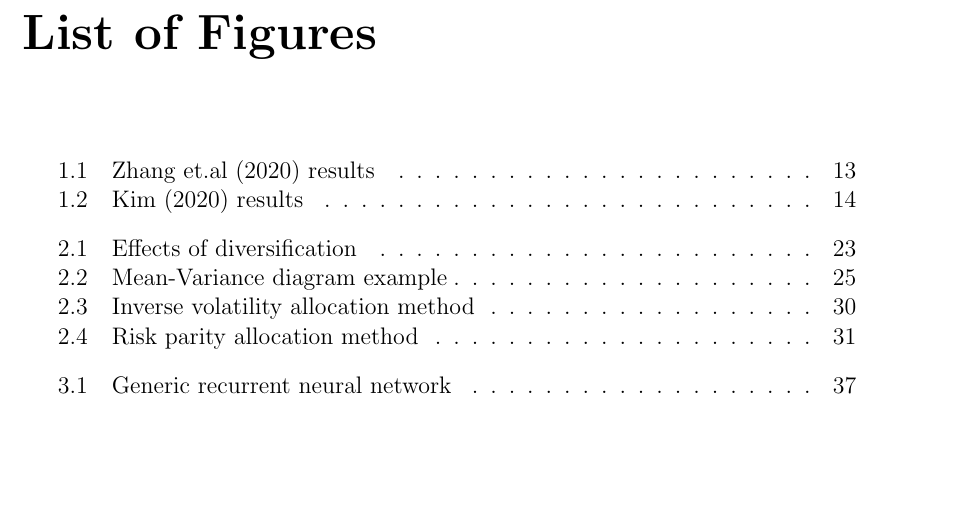
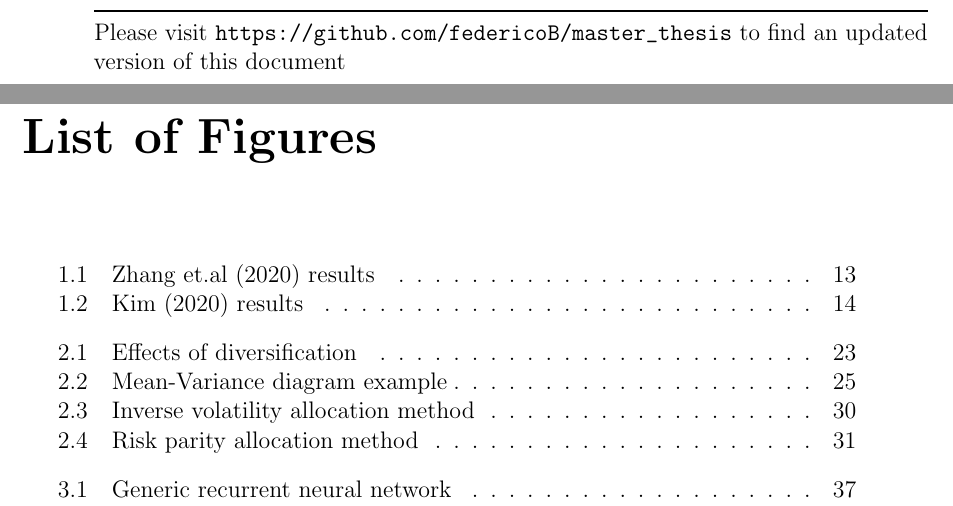
Before and after one commit to federicoB/master_thesis, a LaTeX thesis (main.tex): part of page 5 of 89 before the commit and two parts of pages 4 and 5 of 89 after it, the two joined at a grey line, cut at the place of the change, the shorter picture padded with empty space. Compiled offline with pdfLaTeX.

Commit message:
link to this github repo in thesis

```diff
--- a/main.tex
+++ b/main.tex
@@ -99,6 +99,9 @@ L'ottimizzazione del portafoglio è uno dei campi più ricercati con approcci di
 
     \newpage
     \tableofcontents
+    \vfill
+    \rule{\textwidth}{0.3mm}
+    Please visit \url{https://github.com/federicoB/master_thesis} to find an updated version of this document
 
     \newpage
     \listoffigures
```
Also changed, not shown: main.pdf.
